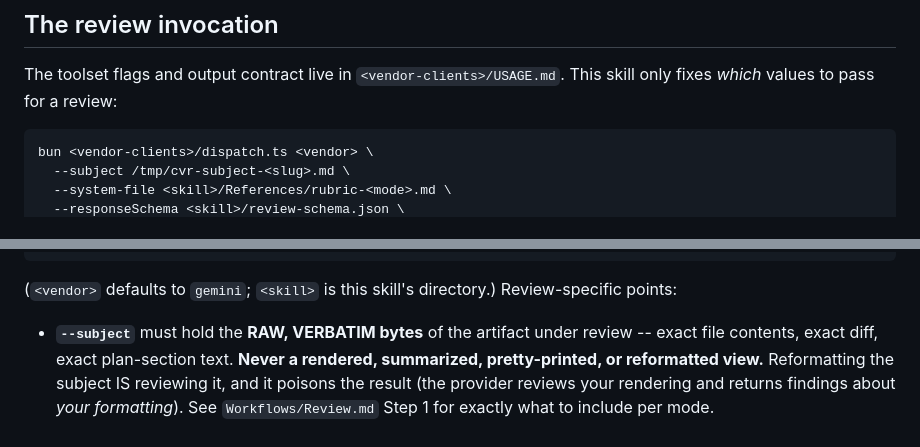
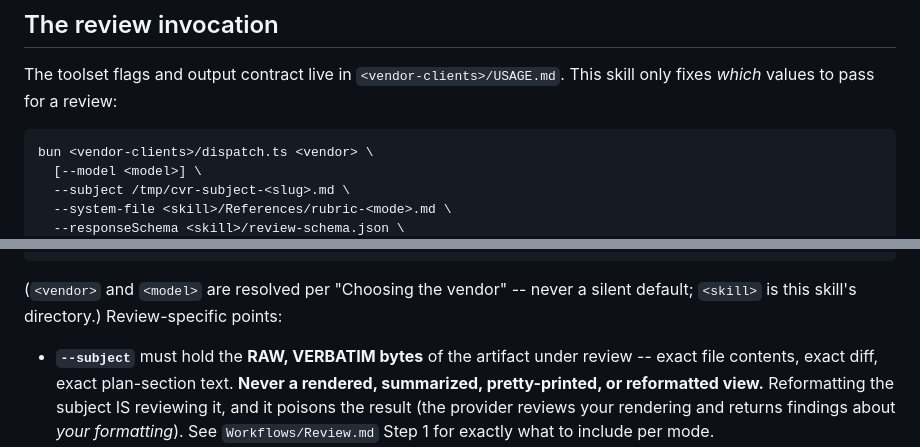
Before and after one commit to Drizzt321/ai-tools, a Markdown page: cross-vendor-review/SKILL.md, 2 parts joined by grey strips. GitHub-like rendering.

````diff
--- a/cross-vendor-review/SKILL.md
+++ b/cross-vendor-review/SKILL.md
@@ -50,6 +64,7 @@ The toolset flags and output contract live in `<vendor-clients>/USAGE.md`. This
 
 ```bash
 bun <vendor-clients>/dispatch.ts <vendor> \
+  [--model <model>] \
   --subject /tmp/cvr-subject-<slug>.md \
   --system-file <skill>/References/rubric-<mode>.md \
   --responseSchema <skill>/review-schema.json \
@@ -57,7 +72,7 @@ bun <vendor-clients>/dispatch.ts <vendor> \
   --caller crossvendorreview
 ```
 
-(`<vendor>` defaults to `gemini`; `<skill>` is this skill's directory.) Review-specific points:
+(`<vendor>` and `<model>` are resolved per "Choosing the vendor" -- never a silent default; `<skill>` is this skill's directory.) Review-specific points:
 
 - **`--subject`** must hold the **RAW, VERBATIM bytes** of the artifact under review -- exact file contents, exact diff, exact plan-section text. **Never a rendered, summarized, pretty-printed, or reformatted view.** Reformatting the subject IS reviewing it, and it poisons the result (the provider reviews your rendering and returns findings about *your formatting*). See `Workflows/Review.md` Step 1 for exactly what to include per mode.
 - **`--system-file`** is the fixed per-mode rubric -- pass the reference file path directly; do not improvise a rubric.
````
Also changed, not shown: other parts of cross-vendor-review/SKILL.md (+20 -6 lines), cross-vendor-review/Workflows/Review.md (+8 -6 lines).
